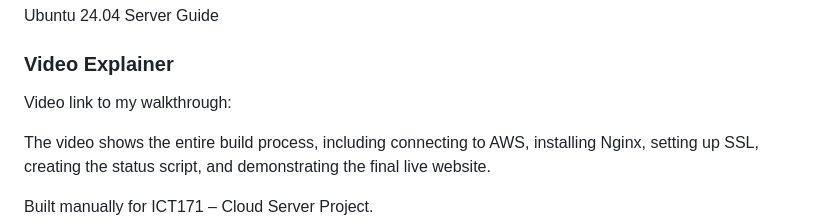
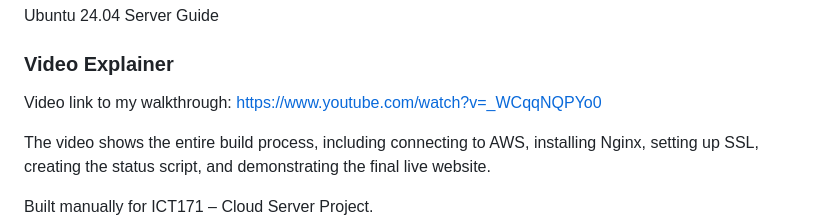
Before and after one commit to TalhaArshad5932/talha-cloud-server, a Markdown page: README.md, the part around the change. Drawn GitHub-style.

```diff
--- a/README.md
+++ b/README.md
@@ -315,7 +315,7 @@ Nginx Official Documentation
 Ubuntu 24.04 Server Guide
 
 ### Video Explainer
-Video link to my walkthrough:
+Video link to my walkthrough: https://www.youtube.com/watch?v=_WCqqNQPYo0
 
 
 The video shows the entire build process, including connecting to AWS, installing Nginx, setting up SSL, creating the status script, and demonstrating the final live website.
```
